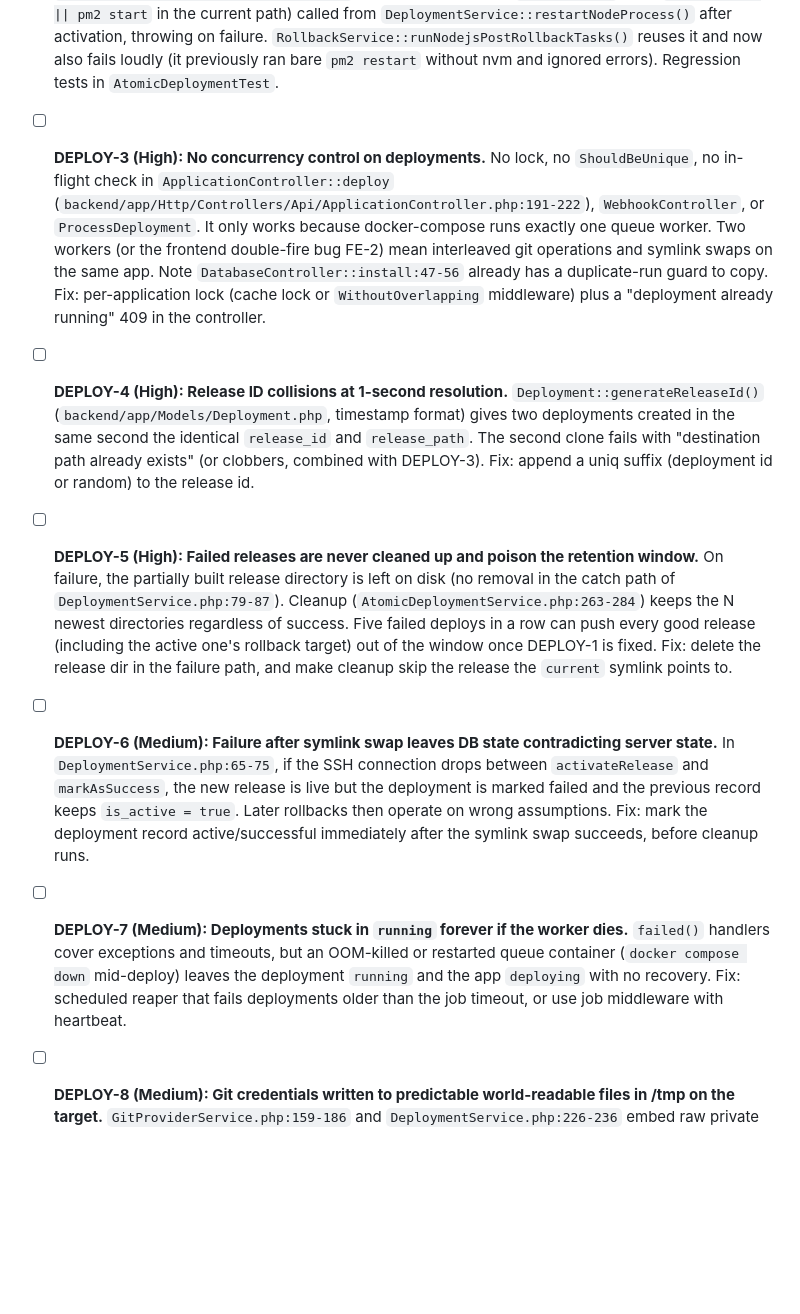
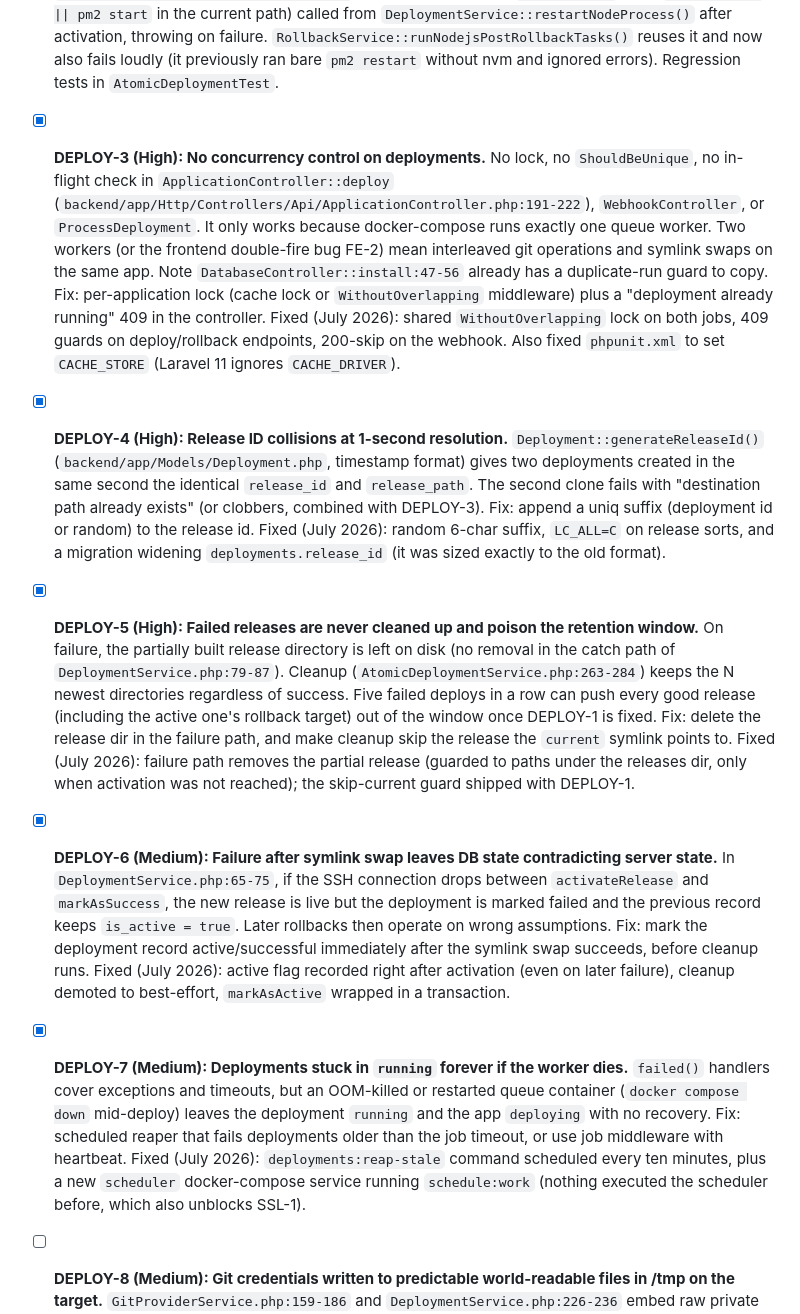
Before and after one commit to rmattone/shipyard, a Markdown page: TODO.md, the part around the change. GitHub-like rendering; blank space fills up the shorter version.

Commit message:
Mark deployment robustness items done and add their plan

```diff
--- a/TODO.md
+++ b/TODO.md
@@ -35,25 +35,30 @@ Legend: `[ ]` open, `[x]` done. IDs are stable, reference them in commits/PRs.
   Fix: add a PM2 reload/start step after `activateRelease` for Node.js apps, using the `current` symlink as cwd.
   Fixed (July 2026): new `Application::buildPm2RestartCommand()` (sources nvm, honors `node_version`, runs `pm2 restart || pm2 start` in the current path) called from `DeploymentService::restartNodeProcess()` after activation, throwing on failure. `RollbackService::runNodejsPostRollbackTasks()` reuses it and now also fails loudly (it previously ran bare `pm2 restart` without nvm and ignored errors). Regression tests in `AtomicDeploymentTest`.
 
-- [ ] **DEPLOY-3 (High): No concurrency control on deployments.**
+- [x] **DEPLOY-3 (High): No concurrency control on deployments.**
   No lock, no `ShouldBeUnique`, no in-flight check in `ApplicationController::deploy` (`backend/app/Http/Controllers/Api/ApplicationController.php:191-222`), `WebhookController`, or `ProcessDeployment`. It only works because docker-compose runs exactly one queue worker. Two workers (or the frontend double-fire bug FE-2) mean interleaved git operations and symlink swaps on the same app. Note `DatabaseController::install:47-56` already has a duplicate-run guard to copy.
   Fix: per-application lock (cache lock or `WithoutOverlapping` middleware) plus a "deployment already running" 409 in the controller.
+  Fixed (July 2026): shared `WithoutOverlapping` lock on both jobs, 409 guards on deploy/rollback endpoints, 200-skip on the webhook. Also fixed `phpunit.xml` to set `CACHE_STORE` (Laravel 11 ignores `CACHE_DRIVER`).
 
-- [ ] **DEPLOY-4 (High): Release ID collisions at 1-second resolution.**
+- [x] **DEPLOY-4 (High): Release ID collisions at 1-second resolution.**
   `Deployment::generateReleaseId()` (`backend/app/Models/Deployment.php`, timestamp format) gives two deployments created in the same second the identical `release_id` and `release_path`. The second clone fails with "destination path already exists" (or clobbers, combined with DEPLOY-3).
   Fix: append a uniq suffix (deployment id or random) to the release id.
+  Fixed (July 2026): random 6-char suffix, `LC_ALL=C` on release sorts, and a migration widening `deployments.release_id` (it was sized exactly to the old format).
 
-- [ ] **DEPLOY-5 (High): Failed releases are never cleaned up and poison the retention window.**
+- [x] **DEPLOY-5 (High): Failed releases are never cleaned up and poison the retention window.**
   On failure, the partially built release directory is left on disk (no removal in the catch path of `DeploymentService.php:79-87`). Cleanup (`AtomicDeploymentService.php:263-284`) keeps the N newest directories regardless of success. Five failed deploys in a row can push every good release (including the active one's rollback target) out of the window once DEPLOY-1 is fixed.
   Fix: delete the release dir in the failure path, and make cleanup skip the release the `current` symlink points to.
+  Fixed (July 2026): failure path removes the partial release (guarded to paths under the releases dir, only when activation was not reached); the skip-current guard shipped with DEPLOY-1.
 
-- [ ] **DEPLOY-6 (Medium): Failure after symlink swap leaves DB state contradicting server state.**
+- [x] **DEPLOY-6 (Medium): Failure after symlink swap leaves DB state contradicting server state.**
   In `DeploymentService.php:65-75`, if the SSH connection drops between `activateRelease` and `markAsSuccess`, the new release is live but the deployment is marked failed and the previous record keeps `is_active = true`. Later rollbacks then operate on wrong assumptions.
   Fix: mark the deployment record active/successful immediately after the symlink swap succeeds, before cleanup runs.
+  Fixed (July 2026): active flag recorded right after activation (even on later failure), cleanup demoted to best-effort, `markAsActive` wrapped in a transaction.
 
-- [ ] **DEPLOY-7 (Medium): Deployments stuck in `running` forever if the worker dies.**
+- [x] **DEPLOY-7 (Medium): Deployments stuck in `running` forever if the worker dies.**
   `failed()` handlers cover exceptions and timeouts, but an OOM-killed or restarted queue container (`docker compose down` mid-deploy) leaves the deployment `running` and the app `deploying` with no recovery.
   Fix: scheduled reaper that fails deployments older than the job timeout, or use job middleware with heartbeat.
+  Fixed (July 2026): `deployments:reap-stale` command scheduled every ten minutes, plus a new `scheduler` docker-compose service running `schedule:work` (nothing executed the scheduler before, which also unblocks SSL-1).
 
 - [ ] **DEPLOY-8 (Medium): Git credentials written to predictable world-readable files in /tmp on the target.**
   `GitProviderService.php:159-186` and `DeploymentService.php:226-236` embed raw private keys or passwords in scripts uploaded to `/tmp/git-clone-{appId}-{time}.sh` (default 0644, predictable name). Any local user on the target can read credentials during the deploy window or pre-create the path.
```
Also changed, not shown: PLAN.md (added, +134 -0 lines).
